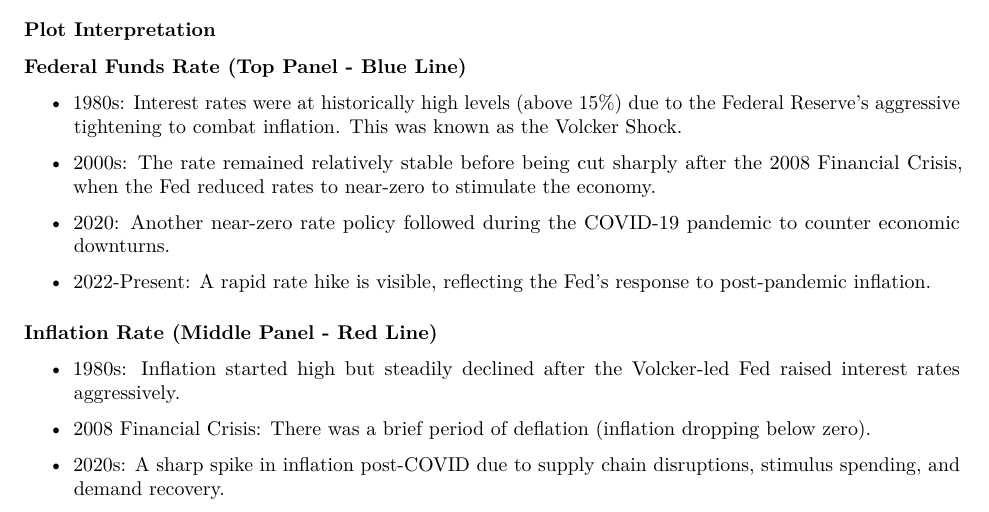
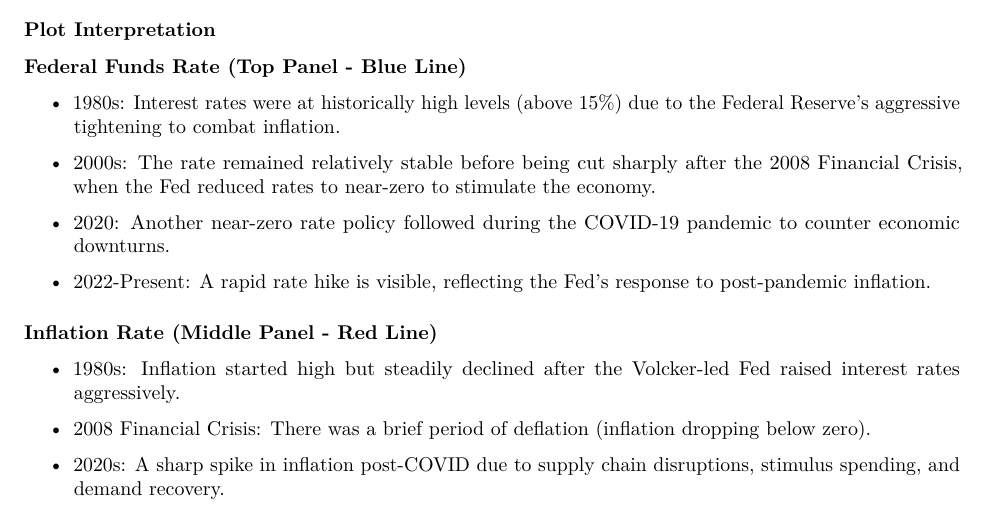
Before and after one commit to Rui0fSun/DATASCI271Lab2, an R Markdown document (Lab2_Tasks 1-3.Rmd): part of page 2 of 3, cut so that both start at the same text. Rendered offline with R 4.5, knitr and Pandoc, then LaTeX, with nearby package versions; some code elsewhere in the file could not run offline.

Commit message:
Task 1 Solution

```diff
--- a/Lab2_Tasks 1-3.Rmd
+++ b/Lab2_Tasks 1-3.Rmd
@@ -104,7 +104,7 @@ summary(df)
 
 #### Federal Funds Rate (Top Panel - Blue Line)
 
-- 1980s: Interest rates were at historically high levels (above 15%) due to the Federal Reserve’s aggressive tightening to combat inflation. This was known as the Volcker Shock.
+- 1980s: Interest rates were at historically high levels (above 15%) due to the Federal Reserve’s aggressive tightening to combat inflation.
 
 - 2000s: The rate remained relatively stable before being cut sharply after the 2008 Financial Crisis, when the Fed reduced rates to near-zero to stimulate the economy.
 
```
